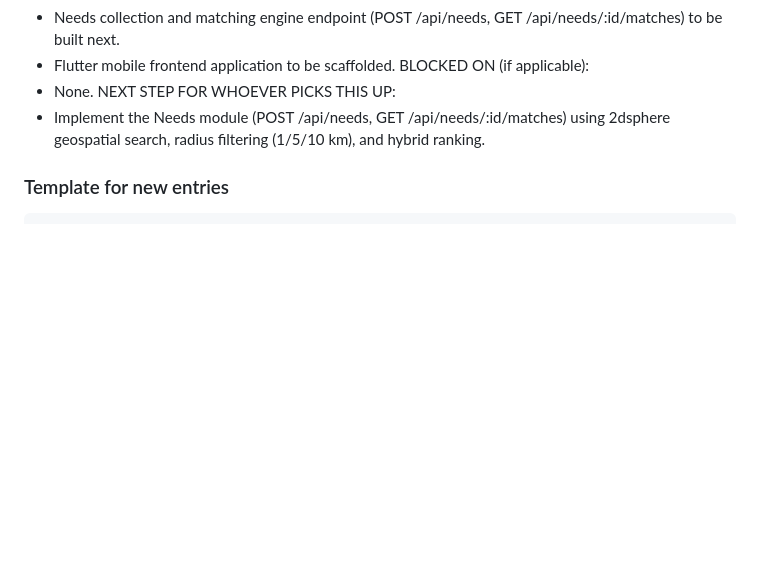
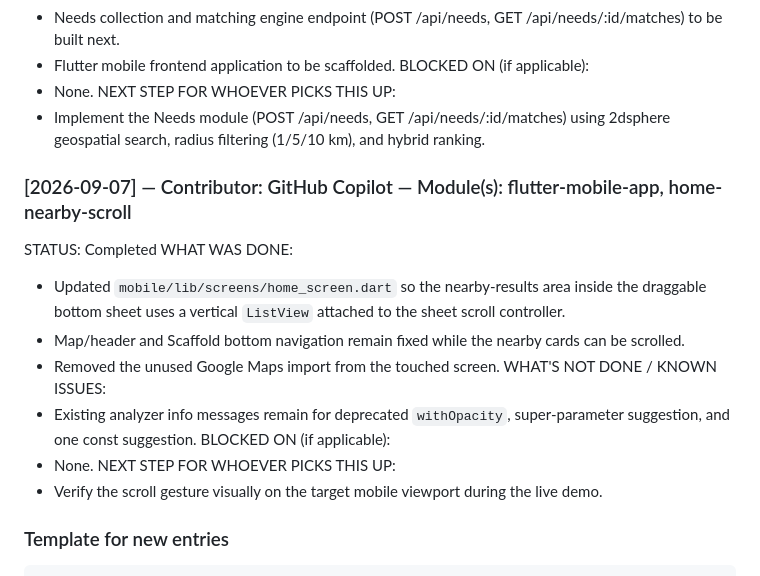
Before and after one commit to Saurav-coder-pixel/SIH_Project, a Markdown page: PROGRESS_LOG.md, the part around the change. GitHub-like rendering; blank space fills up the shorter version.

Commit message:
Add my changes

````diff
--- a/PROGRESS_LOG.md
+++ b/PROGRESS_LOG.md
@@ -163,6 +163,19 @@ BLOCKED ON (if applicable):
 NEXT STEP FOR WHOEVER PICKS THIS UP:
 - Implement the Needs module (POST /api/needs, GET /api/needs/:id/matches) using 2dsphere geospatial search, radius filtering (1/5/10 km), and hybrid ranking.
 
+### [2026-09-07] — Contributor: GitHub Copilot — Module(s): flutter-mobile-app, home-nearby-scroll
+STATUS: Completed
+WHAT WAS DONE:
+- Updated `mobile/lib/screens/home_screen.dart` so the nearby-results area inside the draggable bottom sheet uses a vertical `ListView` attached to the sheet scroll controller.
+- Map/header and Scaffold bottom navigation remain fixed while the nearby cards can be scrolled.
+- Removed the unused Google Maps import from the touched screen.
+WHAT'S NOT DONE / KNOWN ISSUES:
+- Existing analyzer info messages remain for deprecated `withOpacity`, super-parameter suggestion, and one const suggestion.
+BLOCKED ON (if applicable):
+- None.
+NEXT STEP FOR WHOEVER PICKS THIS UP:
+- Verify the scroll gesture visually on the target mobile viewport during the live demo.
+
 ### Template for new entries
 ```
 ### [YYYY-MM-DD HH:MM] — Contributor: <name> — Module(s): <e.g. auth, profiles>
````
